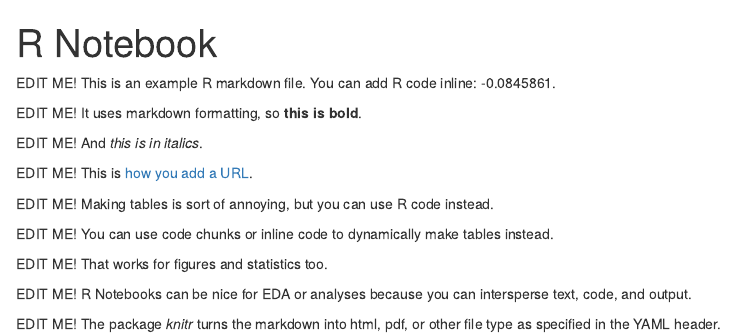
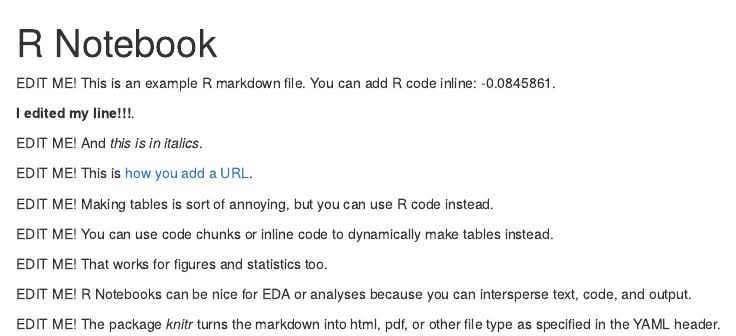
Before and after one commit to Sz-Tim/Bertelsmeier_Group, an R Markdown document (code/group.Rmd): the page in a window 1100 px wide, from its top. Rendered offline with R 4.5, knitr and Pandoc, with nearby package versions.

Commit message:
updated group.Rmd

```diff
--- a/code/group.Rmd
+++ b/code/group.Rmd
@@ -5,7 +5,7 @@ output: html_notebook
 
 EDIT ME! This is an example R markdown file. You can add R code inline: `r rnorm(1)`.
 
-EDIT ME! It uses markdown formatting, so **this is bold**.
+**I edited my line!!!**.
 
 EDIT ME! And *this is in italics*.
 
```
